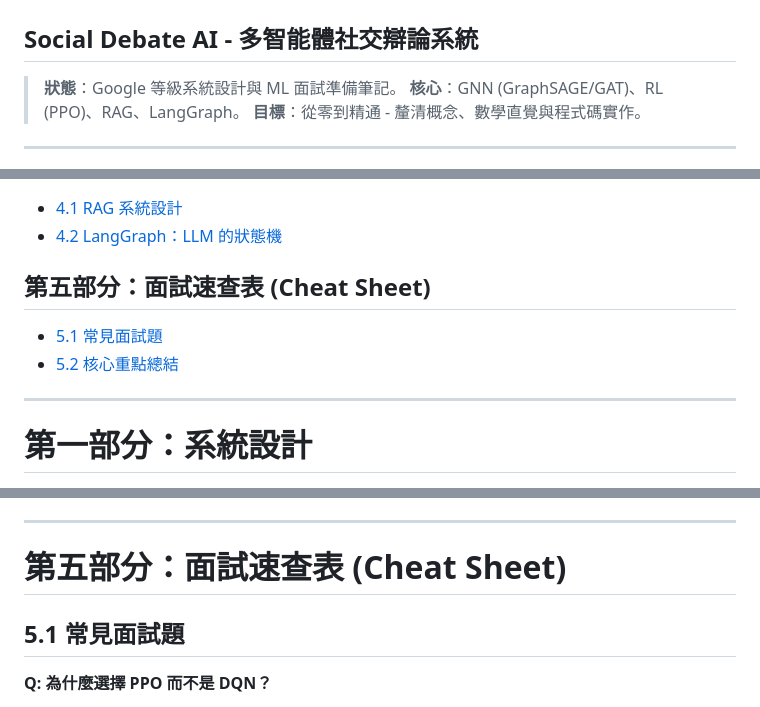
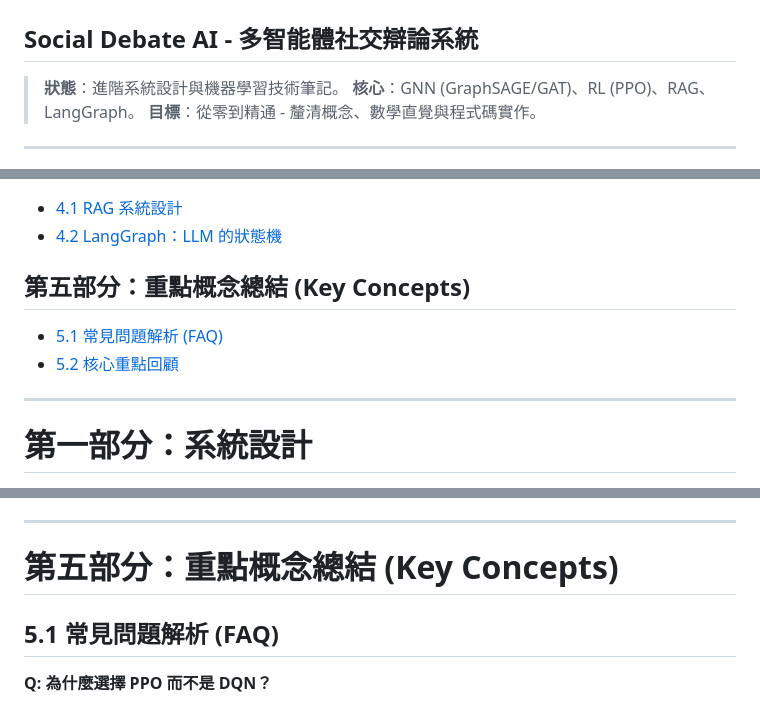
Before and after one commit to AluminumShark/Social-Debate-AI, a Markdown page: docs/LEARNING_NOTE_zh-TW.md, 3 parts joined by grey strips. Drawn GitHub-style.

```diff
--- a/docs/LEARNING_NOTE_zh-TW.md
+++ b/docs/LEARNING_NOTE_zh-TW.md
@@ -1,7 +1,7 @@
 # 📚 深度學習與系統設計學習筆記
 ## Social Debate AI - 多智能體社交辯論系統
 
-> **狀態**：Google 等級系統設計與 ML 面試準備筆記。
+> **狀態**：進階系統設計與機器學習技術筆記。
 > **核心**：GNN (GraphSAGE/GAT)、RL (PPO)、RAG、LangGraph。
 > **目標**：從零到精通 - 釐清概念、數學直覺與程式碼實作。
 
@@ -31,9 +31,9 @@
 - [4.1 RAG 系統設計](#41-rag-系統設計)
 - [4.2 LangGraph：LLM 的狀態機](#42-langgraphllm-的狀態機)
 
-## 第五部分：面試速查表 (Cheat Sheet)
-- [5.1 常見面試題](#51-常見面試題)
-- [5.2 核心重點總結](#52-核心重點總結)
+## 第五部分：重點概念總結 (Key Concepts)
+- [5.1 常見問題解析 (FAQ)](#51-常見問題解析-faq)
+- [5.2 核心重點回顧](#52-核心重點回顧)
 
 ---
 
@@ -238,9 +238,9 @@ class DebateState(TypedDict):
 
 ---
 
-# 第五部分：面試速查表 (Cheat Sheet)
+# 第五部分：重點概念總結 (Key Concepts)
 
-## 5.1 常見面試題
+## 5.1 常見問題解析 (FAQ)
 
 **Q: 為什麼選擇 PPO 而不是 DQN？**
 *   **A**: DQN 只能處理離散動作且是 Value-based。PPO 是 Actor-Critic 架構，能處理連續或離散動作，且能學習隨機策略 (Stochastic Policy)，這對於需要多樣性的辯論場景更合適，且訓練更穩定。
```
Also changed, not shown: other parts of docs/LEARNING_NOTE_zh-TW.md (+3 -3 lines), docs/LEARNING_NOTE.md (+7 -7 lines).
